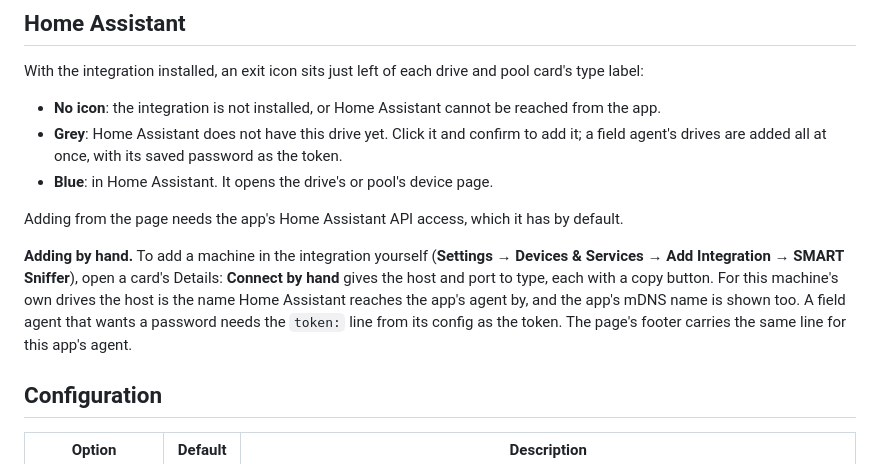
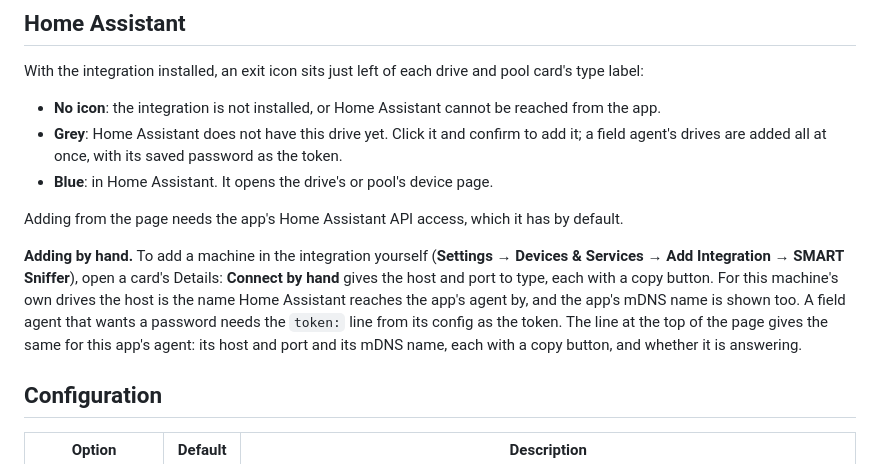
Before and after one commit to DAB-LABS/smart-sniffer-app, a Markdown page: smart_sniffer_agent/README.md, the part around the change. Rendered like a GitHub page.

Commit message:
Point the docs at the agent line on top of the page
The footer no longer carries this app's agent; the docs said it did.

```diff
--- a/smart_sniffer_agent/README.md
+++ b/smart_sniffer_agent/README.md
@@ -104,7 +104,7 @@ With the integration installed, an exit icon sits just left of each drive and po
 
 Adding from the page needs the app's Home Assistant API access, which it has by default.
 
-**Adding by hand.** To add a machine in the integration yourself (**Settings → Devices & Services → Add Integration → SMART Sniffer**), open a card's Details: **Connect by hand** gives the host and port to type, each with a copy button. For this machine's own drives the host is the name Home Assistant reaches the app's agent by, and the app's mDNS name is shown too. A field agent that wants a password needs the `token:` line from its config as the token. The page's footer carries the same line for this app's agent.
+**Adding by hand.** To add a machine in the integration yourself (**Settings → Devices & Services → Add Integration → SMART Sniffer**), open a card's Details: **Connect by hand** gives the host and port to type, each with a copy button. For this machine's own drives the host is the name Home Assistant reaches the app's agent by, and the app's mDNS name is shown too. A field agent that wants a password needs the `token:` line from its config as the token. The line at the top of the page gives the same for this app's agent: its host and port and its mDNS name, each with a copy button, and whether it is answering.
 
 ## Configuration
 
```
Also changed, not shown: README.md (+1 -1 lines), smart_sniffer_agent/DOCS.md (+1 -1 lines).
